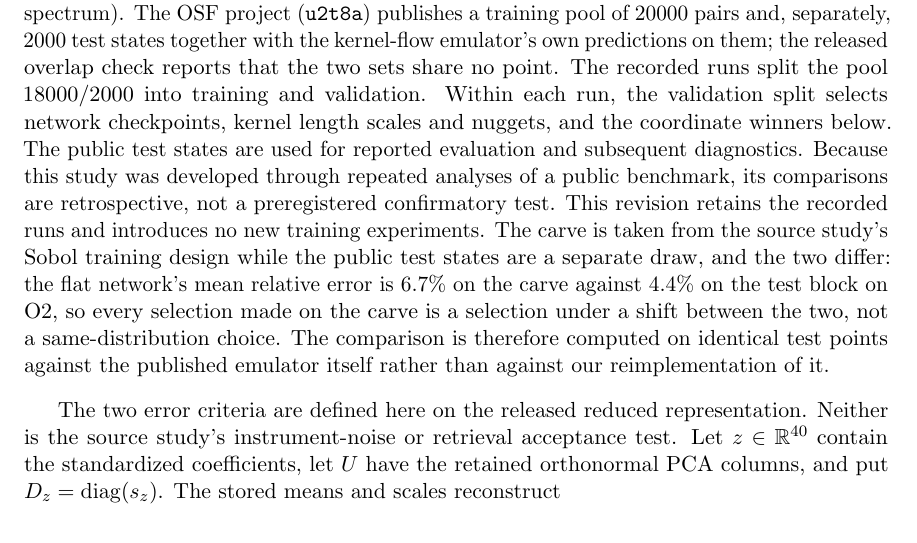
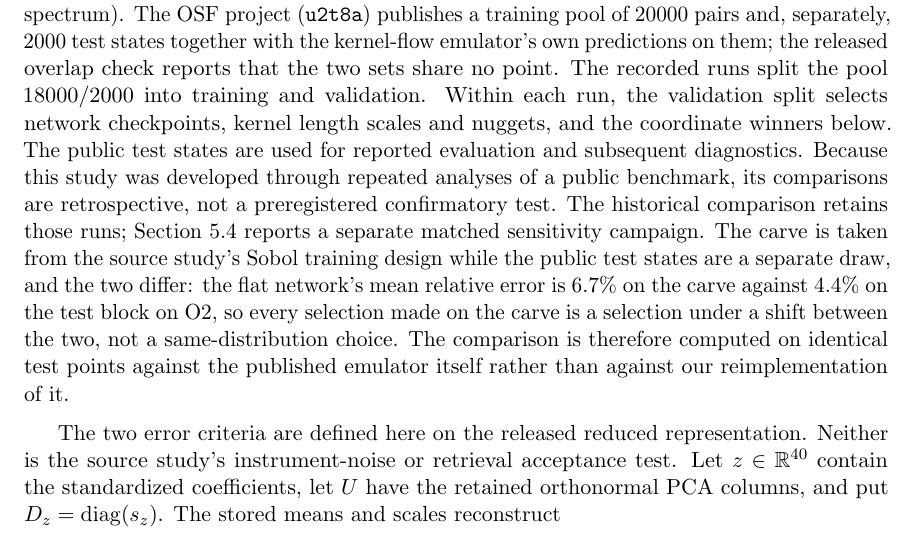
Before and after one commit to yspennstate/neural-means-kernel-corrections, a LaTeX paper (paper/main.tex, which reads paper/oco2.tex): part of page 14 of 34, cut so that both start at the same text. Compiled offline with pdfLaTeX.

Commit message:
Distinguish historical checks from the completed sensitivity reruns

```diff
--- a/paper/oco2.tex
+++ b/paper/oco2.tex
@@ -13,8 +13,9 @@ split selects network checkpoints, kernel length scales and nuggets, and
 the coordinate winners below. The public test states are used for reported
 evaluation and subsequent diagnostics. Because this study was developed
 through repeated analyses of a public benchmark, its comparisons are
-retrospective, not a preregistered confirmatory test. This revision retains
-the recorded runs and introduces no new training experiments.
+retrospective, not a preregistered confirmatory test. The historical comparison
+retains those runs; Section~\ref{sec:oco-grid-sensitivity} reports a separate
+matched sensitivity campaign.
 The carve is taken from the source study's Sobol training design while the
 public test states are a separate draw, and the two differ: the flat
 network's mean relative error is $6.7\%$ on the carve against $4.4\%$ on the
```
Also changed, not shown: paper/supp_experiments.tex (+1 -1 lines), paper/verification.tex (+1 -1 lines).
